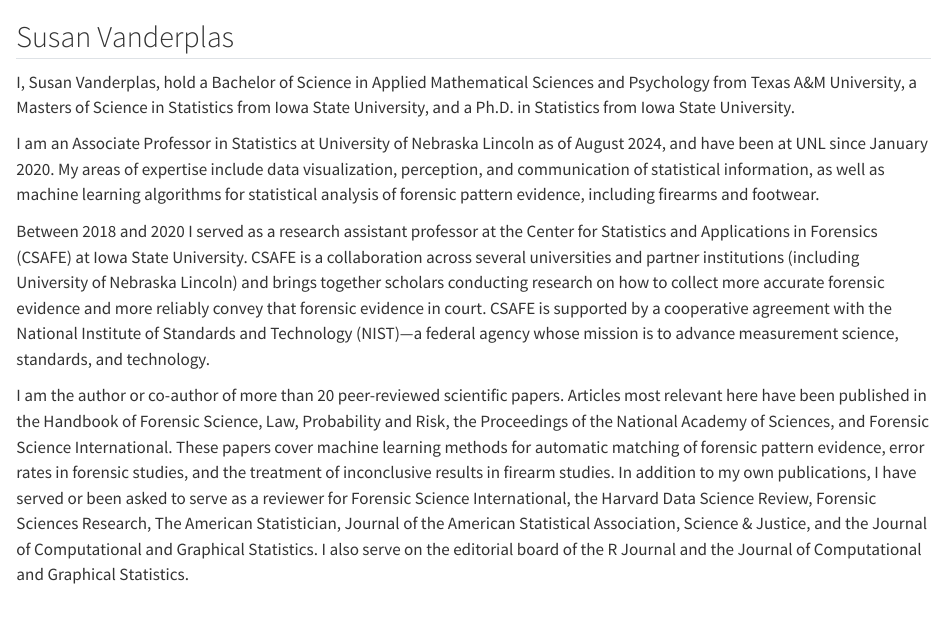
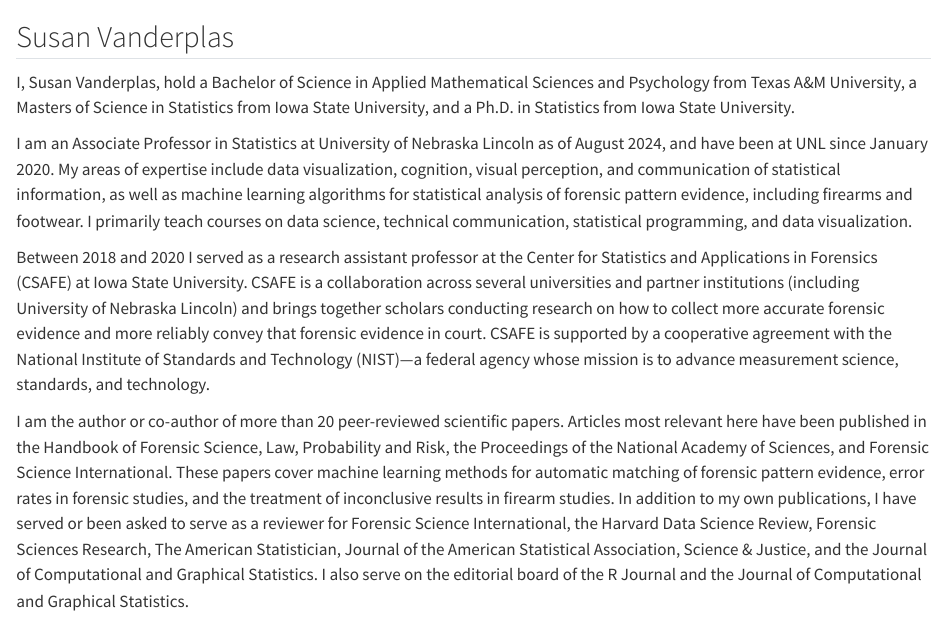
Before and after one commit to srvanderplas/legal-oregon-osman-2025, a Quarto document (quals/susan-quals.qmd): the page in a window 1100 px wide, from its top. Rendered offline with R 4.5, knitr and Pandoc in place of Quarto, with nearby package versions.

Commit message:
Updates to quals

```diff
--- a/quals/susan-quals.qmd
+++ b/quals/susan-quals.qmd
@@ -4,7 +4,7 @@
 I, Susan Vanderplas, hold a Bachelor of Science in Applied Mathematical Sciences and Psychology from Texas A&M University, a Masters of Science in Statistics from Iowa State University, and a Ph.D. in Statistics from Iowa State University.
 
 I am an Associate Professor in Statistics at University of Nebraska Lincoln as of August 2024, and have been at UNL since January 2020.
-My areas of expertise include data visualization, perception, and communication of statistical information, as well as machine learning algorithms for statistical analysis of forensic pattern evidence, including firearms and footwear.
+My areas of expertise include data visualization, cognition, visual perception, and communication of statistical information, as well as machine learning algorithms for statistical analysis of forensic pattern evidence, including firearms and footwear. I primarily teach courses on data science, technical communication, statistical programming, and data visualization.
 
 Between 2018 and 2020 I served as a research assistant professor at the Center for Statistics and Applications in Forensics (CSAFE) at Iowa State University.
 CSAFE is a collaboration across several universities and partner institutions (including University of Nebraska Lincoln) and brings together scholars conducting research on how to collect more accurate forensic evidence and more reliably convey that forensic evidence in court.
```
